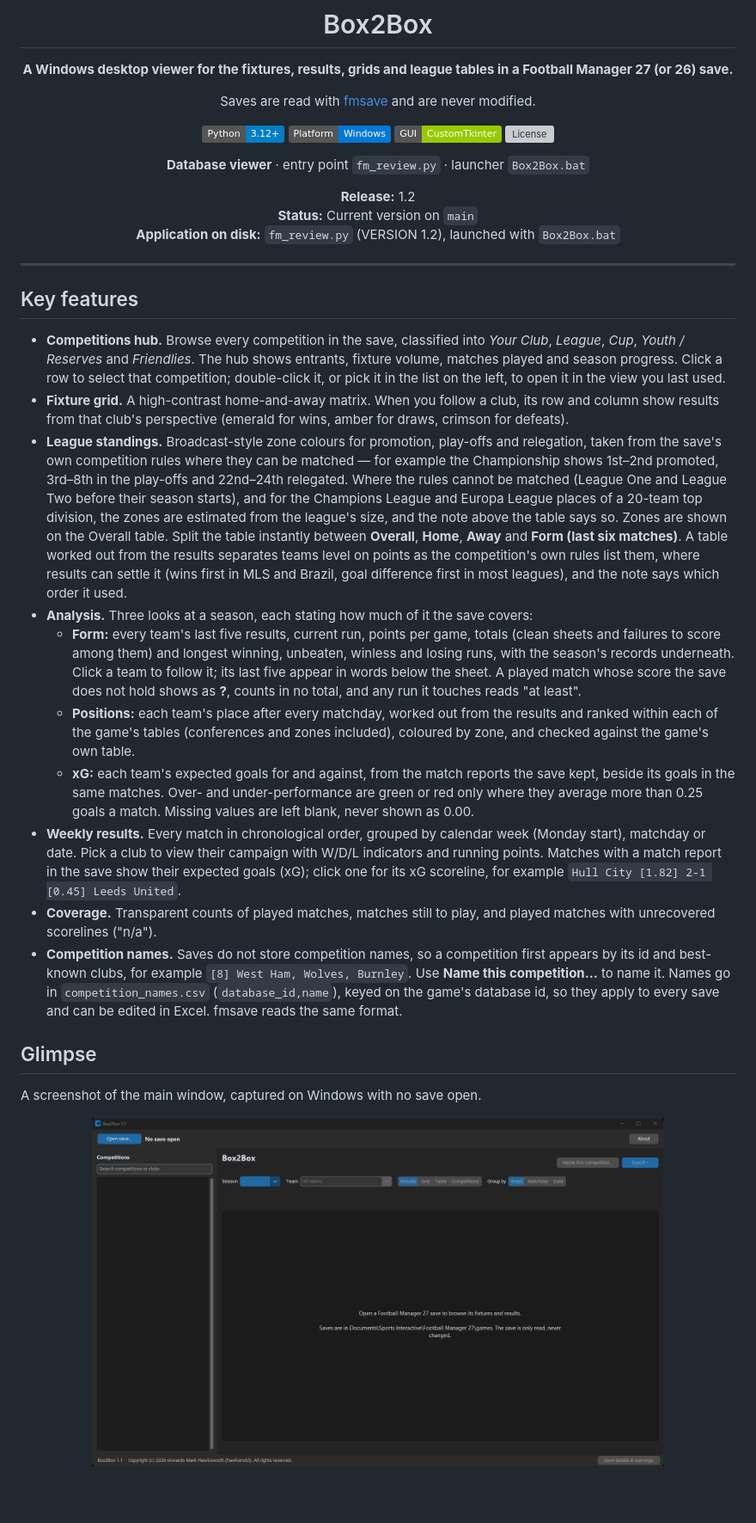
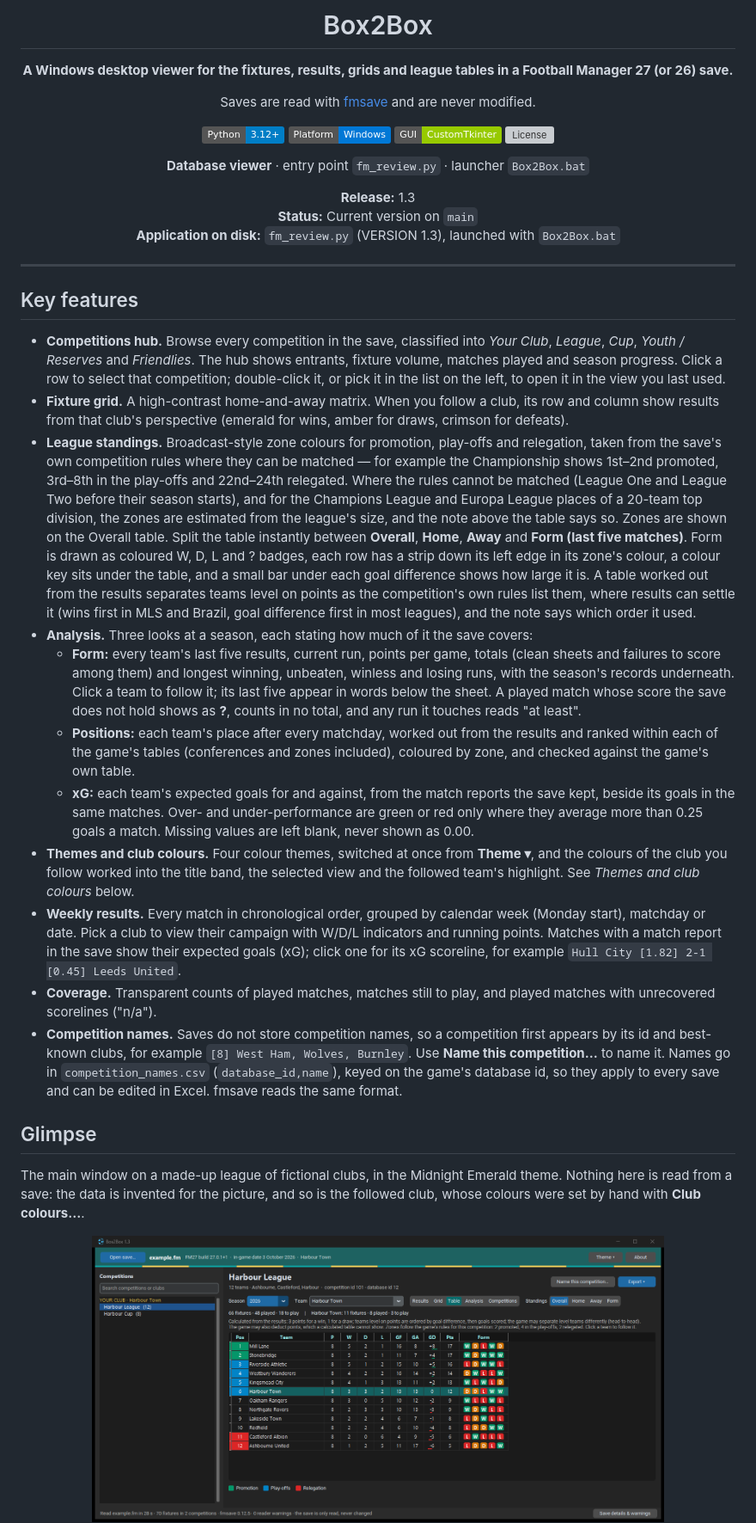
Before and after one commit to hawkers63/Box2Box, a Markdown page: README.md, the part around one of its changes. Shown at 86% size. Rendered like a GitHub page; pictures changed too: docs/screenshots/main-window.png; badges without logos; blank space fills up the shorter version; grey boxes are pictures that could not be loaded.

```diff
--- a/README.md
+++ b/README.md
@@ -13,9 +13,9 @@ Saves are read with [fmsave](https://rhiever.github.io/fmsave/) and are never mo
 
 **Database viewer** · entry point `fm_review.py` · launcher `Box2Box.bat`
 
-**Release:** 1.2
+**Release:** 1.3
 **Status:** Current version on `main`
-**Application on disk:** `fm_review.py` (VERSION 1.2), launched with `Box2Box.bat`
+**Application on disk:** `fm_review.py` (VERSION 1.3), launched with `Box2Box.bat`
 
 </div>
 
@@ -25,18 +25,19 @@ Saves are read with [fmsave](https://rhiever.github.io/fmsave/) and are never mo
 
 - **Competitions hub.** Browse every competition in the save, classified into *Your Club*, *League*, *Cup*, *Youth / Reserves* and *Friendlies*. The hub shows entrants, fixture volume, matches played and season progress. Click a row to select that competition; double-click it, or pick it in the list on the left, to open it in the view you last used.
 - **Fixture grid.** A high-contrast home-and-away matrix. When you follow a club, its row and column show results from that club's perspective (emerald for wins, amber for draws, crimson for defeats).
-- **League standings.** Broadcast-style zone colours for promotion, play-offs and relegation, taken from the save's own competition rules where they can be matched — for example the Championship shows 1st–2nd promoted, 3rd–8th in the play-offs and 22nd–24th relegated. Where the rules cannot be matched (League One and League Two before their season starts), and for the Champions League and Europa League places of a 20-team top division, the zones are estimated from the league's size, and the note above the table says so. Zones are shown on the Overall table. Split the table instantly between **Overall**, **Home**, **Away** and **Form (last six matches)**. A table worked out from the results separates teams level on points as the competition's own rules list them, where results can settle it (wins first in MLS and Brazil, goal difference first in most leagues), and the note says which order it used.
+- **League standings.** Broadcast-style zone colours for promotion, play-offs and relegation, taken from the save's own competition rules where they can be matched — for example the Championship shows 1st–2nd promoted, 3rd–8th in the play-offs and 22nd–24th relegated. Where the rules cannot be matched (League One and League Two before their season starts), and for the Champions League and Europa League places of a 20-team top division, the zones are estimated from the league's size, and the note above the table says so. Zones are shown on the Overall table. Split the table instantly between **Overall**, **Home**, **Away** and **Form (last five matches)**. Form is drawn as coloured W, D, L and ? badges, each row has a strip down its left edge in its zone's colour, a colour key sits under the table, and a small bar under each goal difference shows how large it is. A table worked out from the results separates teams level on points as the competition's own rules list them, where results can settle it (wins first in MLS and Brazil, goal difference first in most leagues), and the note says which order it used.
 - **Analysis.** Three looks at a season, each stating how much of it the save covers:
   - **Form:** every team's last five results, current run, points per game, totals (clean sheets and failures to score among them) and longest winning, unbeaten, winless and losing runs, with the season's records underneath. Click a team to follow it; its last five appear in words below the sheet. A played match whose score the save does not hold shows as **?**, counts in no total, and any run it touches reads "at least".
   - **Positions:** each team's place after every matchday, worked out from the results and ranked within each of the game's tables (conferences and zones included), coloured by zone, and checked against the game's own table.
   - **xG:** each team's expected goals for and against, from the match reports the save kept, beside its goals in the same matches. Over- and under-performance are green or red only where they average more than 0.25 goals a match. Missing values are left blank, never shown as 0.00.
+- **Themes and club colours.** Four colour themes, switched at once from **Theme ▾**, and the colours of the club you follow worked into the title band, the selected view and the followed team's highlight. See *Themes and club colours* below.
 - **Weekly results.** Every match in chronological order, grouped by calendar week (Monday start), matchday or date. Pick a club to view their campaign with W/D/L indicators and running points. Matches with a match report in the save show their expected goals (xG); click one for its xG scoreline, for example `Hull City [1.82] 2-1 [0.45] Leeds United`.
 - **Coverage.** Transparent counts of played matches, matches still to play, and played matches with unrecovered scorelines ("n/a").
 - **Competition names.** Saves do not store competition names, so a competition first appears by its id and best-known clubs, for example `[8] West Ham, Wolves, Burnley`. Use **Name this competition…** to name it. Names go in `competition_names.csv` (`database_id,name`), keyed on the game's database id, so they apply to every save and can be edited in Excel. fmsave reads the same format.
 
 ## Glimpse
 
-A screenshot of the main window, captured on Windows with no save open.
+The main window on a made-up league of fictional clubs, in the Midnight Emerald theme. Nothing here is read from a save: the data is invented for the picture, and so is the followed club, whose colours were set by hand with **Club colours…**.
 
 <div align="center">
   <img src="docs/screenshots/main-window.png" alt="Box2Box main window" width="80%">
```
Also changed, not shown: other parts of README.md (+26 -2 lines), CHANGELOG.md (+15 -2 lines), docs/screenshots/themes.png (added), 2 other files.
